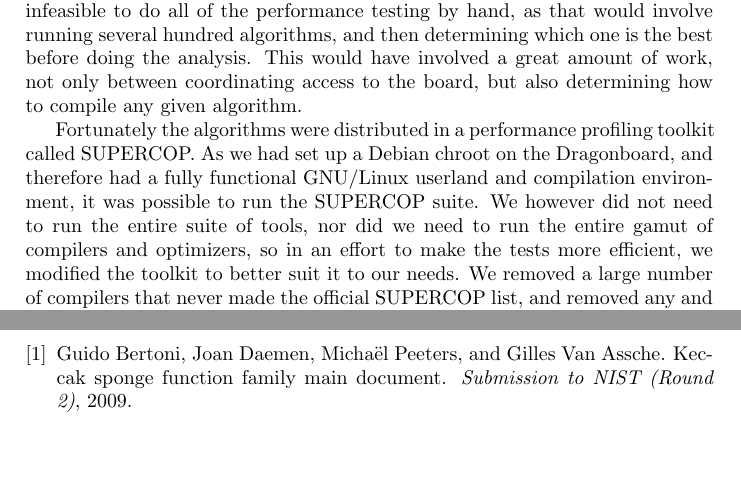
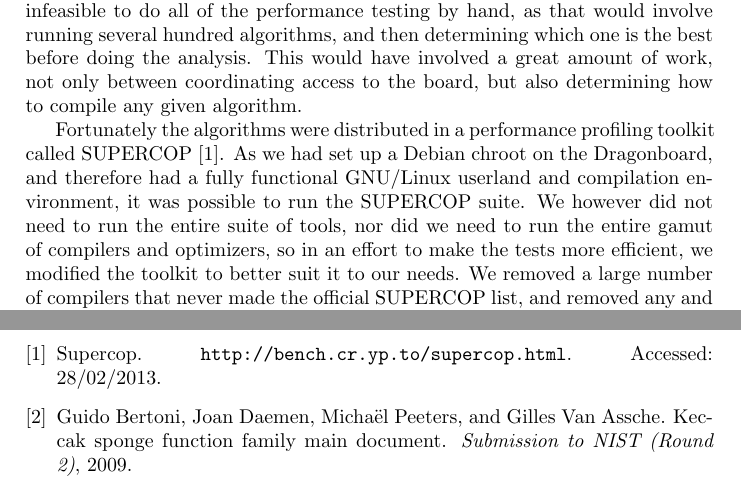
Before and after one commit to rlyerly/ECE5984_Project, a LaTeX document (phase1_report.tex, which reads p1/profiling.tex, phase1_bib.bib): two parts of pages 3 and 28 of 28, joined at a grey line, cut so that both start at the same text, the shorter picture padded with empty space. Compiled offline with pdfLaTeX.

Commit message:
Add the SUPERCOP citation

```diff
--- a/p1/profiling.tex
+++ b/p1/profiling.tex
@@ -7,10 +7,13 @@ of work, not only between coordinating access to the board, but also
 determining how to compile any given algorithm.
 
 Fortunately the algorithms were distributed in a performance profiling toolkit
-called SUPERCOP. As we had set up a Debian chroot on the Dragonboard, and
-therefore had a fully functional GNU/Linux userland and compilation environment,
-it was possible to run the SUPERCOP suite. We however did not need to run the
-entire suite of tools, nor did we need to run the entire gamut of compilers and
-optimizers, so in an effort to make the tests more efficient, we modified the
-toolkit to better suit it to our needs. We removed a large number of compilers
-that never made the official SUPERCOP list, and removed any and all algorithms
+called SUPERCOP\cite{supercop}. As we had set up a Debian chroot on the
+Dragonboard, and therefore had a fully functional GNU/Linux userland and
+compilation environment, it was possible to run the SUPERCOP suite. We however
+did not need to run the entire suite of tools, nor did we need to run the entire
+gamut of compilers and optimizers, so in an effort to make the tests more
+efficient, we modified the toolkit to better suit it to our needs. We removed a
+large number of compilers that never made the official SUPERCOP list, and
+removed any and all algorithms and benchmarks that would not be necessary for us
+to run. We also modified the timeout so that algorithms could no hang for an
+hour at a time, given that we were aiming to test the fastest algorithm.
--- a/phase1_bib.bib
+++ b/phase1_bib.bib
@@ -11,3 +11,9 @@
   journal={Submission to NIST (Round 2)},
   year={2009}
 }
+
+@misc{supercop,
+  title={SUPERCOP},
+  howpublished={\url{http://bench.cr.yp.to/supercop.html}},
+  note = {Accessed: 28/02/2013}
+}
```
Also changed, not shown: p1/profiling.tex (3 more changed lines).
